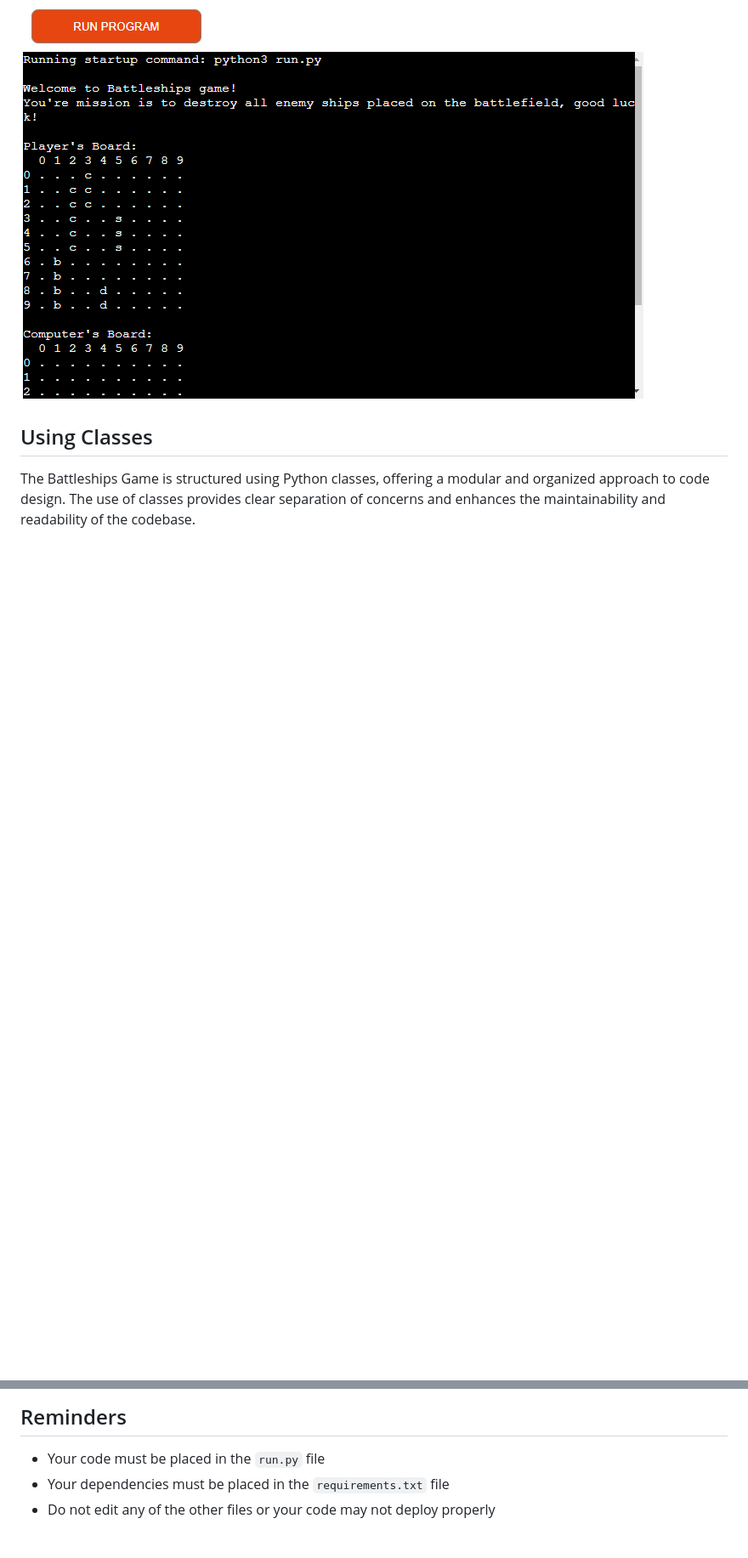
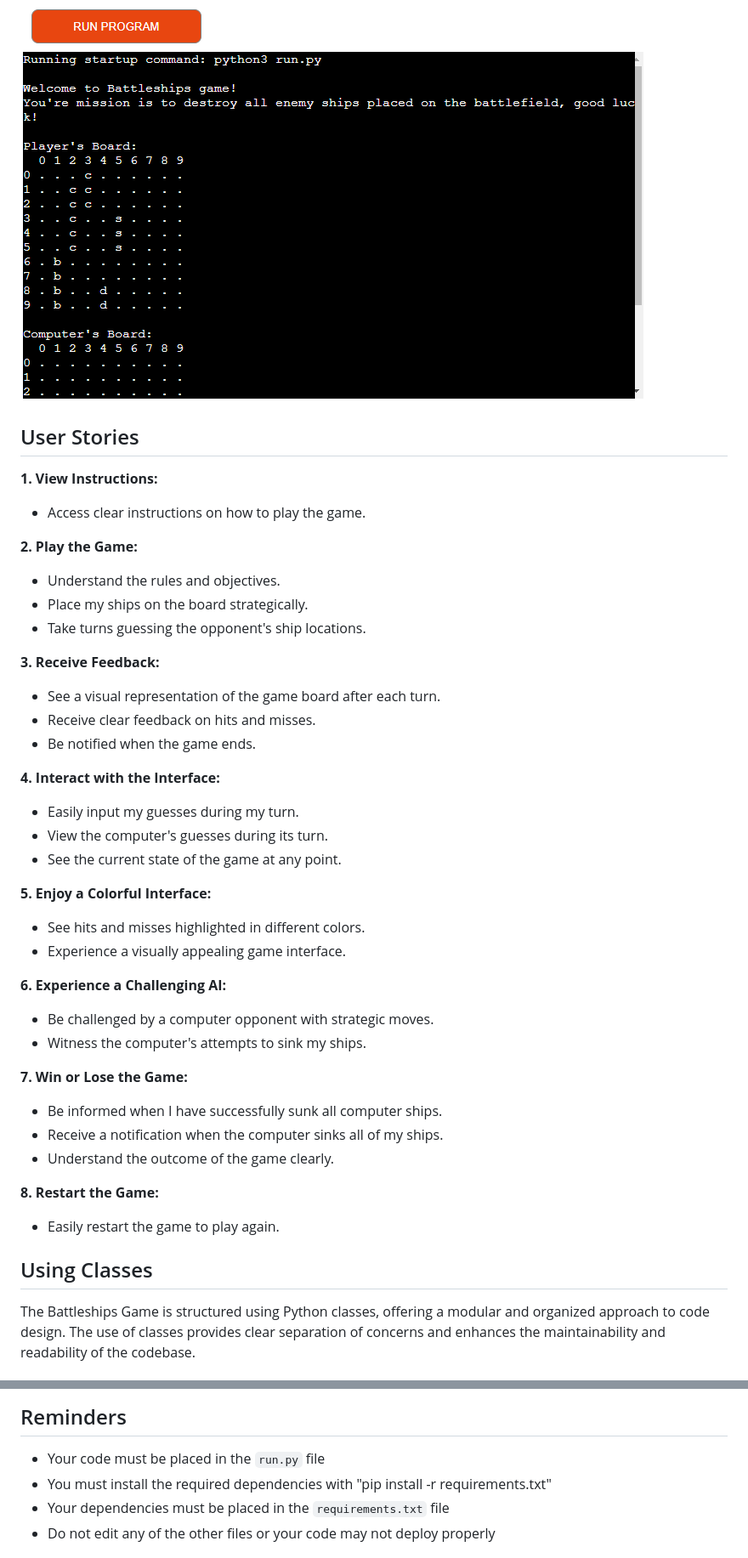
Before and after one commit to Berger101/Battleships-Game, a Markdown page: README.md, 2 parts joined by grey strips. Shown: that part at 85% size. GitHub-like rendering; blank space fills up the shorter version.

Commit message:
Added user stories section to README.md

```diff
--- a/README.md
+++ b/README.md
@@ -5,6 +5,50 @@ Welcome to the Battleships Game – a classic naval combat experience brought to
 Play the game here: <a href="https://python-battleships-game-4af4e24826a6.herokuapp.com/">Battleships Game</a>
 
 <img src="assets/images/battleshipsgame.png">
+
+## User Stories
+
+**1. View Instructions:**
+
+- Access clear instructions on how to play the game.
+
+**2. Play the Game:**
+
+- Understand the rules and objectives.
+- Place my ships on the board strategically.
+- Take turns guessing the opponent's ship locations.
+
+**3. Receive Feedback:**
+
+- See a visual representation of the game board after each turn.
+- Receive clear feedback on hits and misses.
+- Be notified when the game ends.
+
+**4. Interact with the Interface:**
+
+- Easily input my guesses during my turn.
+- View the computer's guesses during its turn.
+- See the current state of the game at any point.
+
+**5. Enjoy a Colorful Interface:**
+
+- See hits and misses highlighted in different colors.
+- Experience a visually appealing game interface.
+
+**6. Experience a Challenging AI:**
+
+- Be challenged by a computer opponent with strategic moves.
+- Witness the computer's attempts to sink my ships.
+
+**7. Win or Lose the Game:**
+
+- Be informed when I have successfully sunk all computer ships.
+- Receive a notification when the computer sinks all of my ships.
+- Understand the outcome of the game clearly.
+
+**8. Restart the Game:**
+
+- Easily restart the game to play again.
 
 ## Using Classes
 
@@ -85,6 +129,7 @@ Get ready for an immersive Battleships experience – command your fleet, outsma
 ## Reminders
 
 * Your code must be placed in the `run.py` file
+* You must install the required dependencies with "pip install -r requirements.txt"
 * Your dependencies must be placed in the `requirements.txt` file
 * Do not edit any of the other files or your code may not deploy properly
 
```
